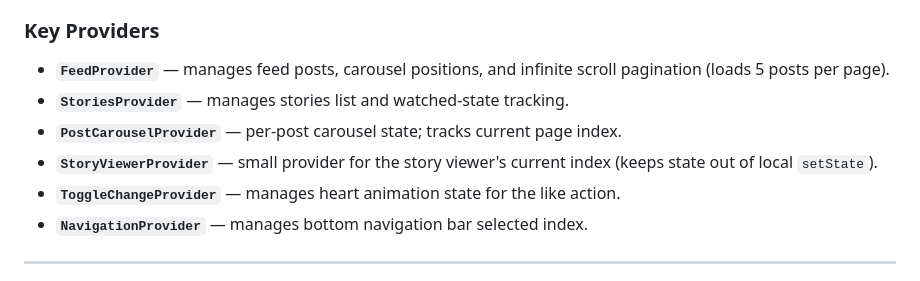
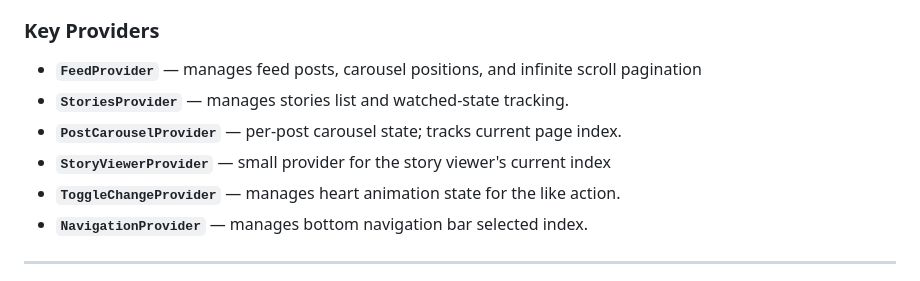
Before and after one commit to Ihthishampn/Instagramtask_clone, a Markdown page: README.md, the part around one of its changes. Rendered like a GitHub page.

```diff
--- a/README.md
+++ b/README.md
@@ -32,10 +32,10 @@ Provider is chosen for its simplicity and tight integration with Flutter's widge
 
 ### Key Providers
 
-- **`FeedProvider`** — manages feed posts, carousel positions, and infinite scroll pagination (loads 5 posts per page).
+- **`FeedProvider`** — manages feed posts, carousel positions, and infinite scroll pagination
 - **`StoriesProvider`** — manages stories list and watched-state tracking.
 - **`PostCarouselProvider`** — per-post carousel state; tracks current page index.
-- **`StoryViewerProvider`** — small provider for the story viewer's current index (keeps state out of local `setState`).
+- **`StoryViewerProvider`** — small provider for the story viewer's current index
 - **`ToggleChangeProvider`** — manages heart animation state for the like action.
 - **`NavigationProvider`** — manages bottom navigation bar selected index.
 
```
Also changed, not shown: other parts of README.md (+1 -0 lines).
